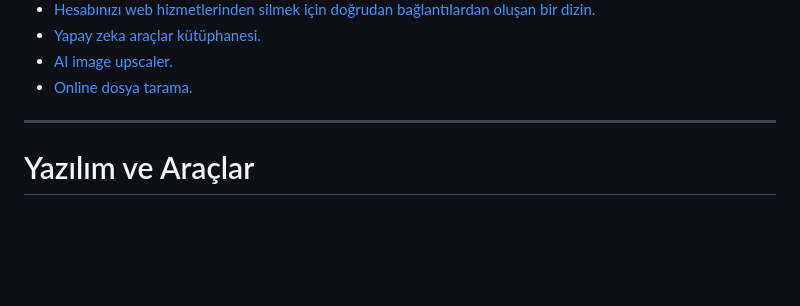
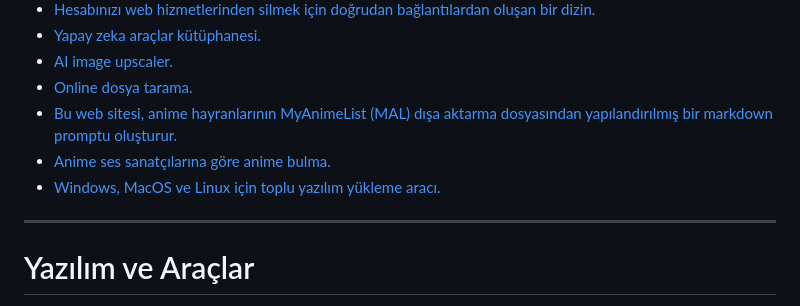
Before and after one commit to levent1ozgur/bazioneriler, a Markdown page: README.md, the part around the change. Drawn GitHub-style; blank space fills up the shorter version.

```diff
--- a/README.md
+++ b/README.md
@@ -34,6 +34,9 @@
 *   [Yapay zeka araçlar kütüphanesi.](https://www.futurepedia.io/)
 *   [AI image upscaler.](https://www.upscale.media/)
 *   [Online dosya tarama.](https://www.virustotal.com/)
+*   [Bu web sitesi, anime hayranlarının MyAnimeList (MAL) dışa aktarma dosyasından yapılandırılmış bir markdown promptu oluşturur.](https://myanimeprompt.netlify.app/)
+*   [Anime ses sanatçılarına göre anime bulma.](https://findmyseiyuu.netlify.app/)
+*   [Windows, MacOS ve Linux için toplu yazılım yükleme aracı. ](https://batchinstallpro.netlify.app/)
 
 
 
```
